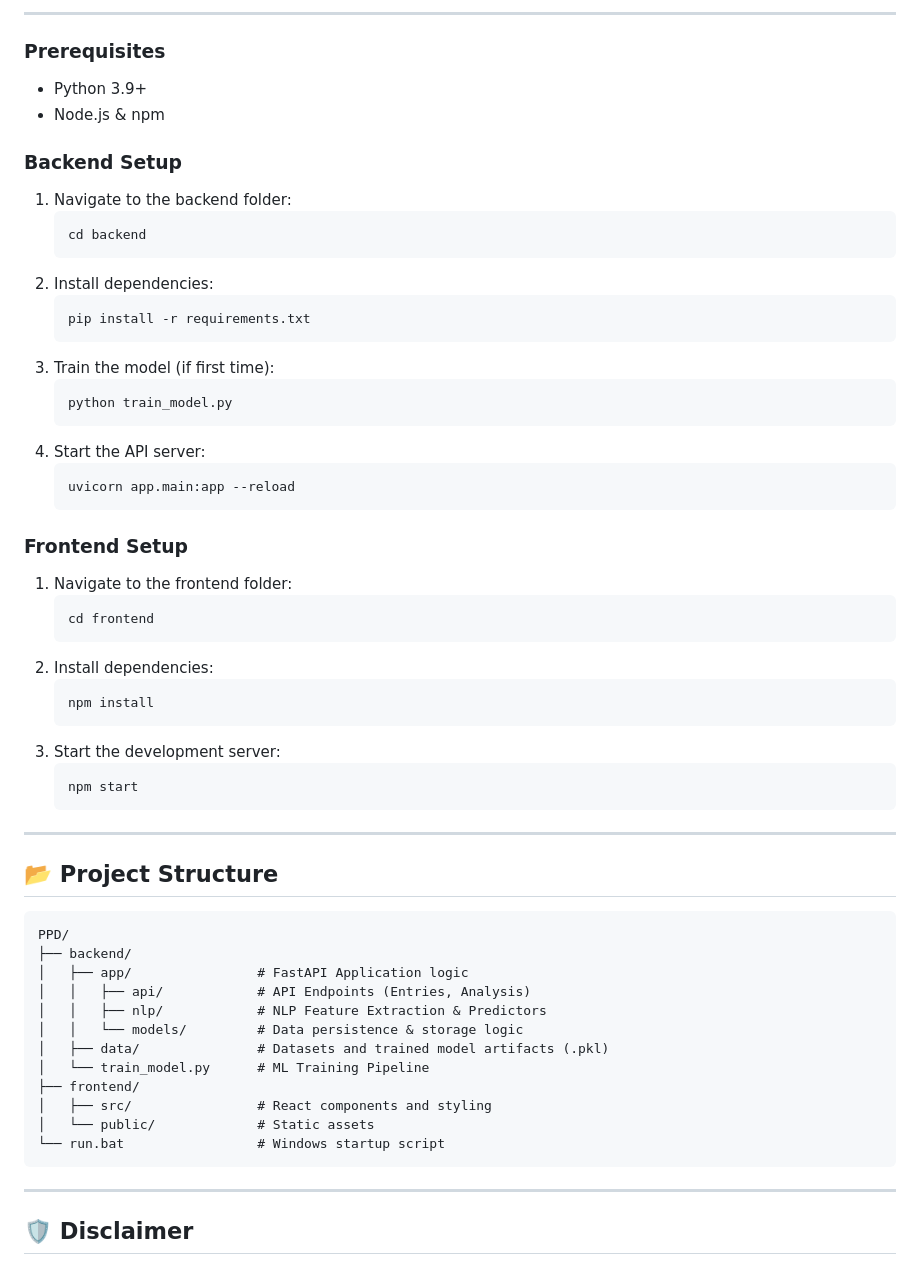
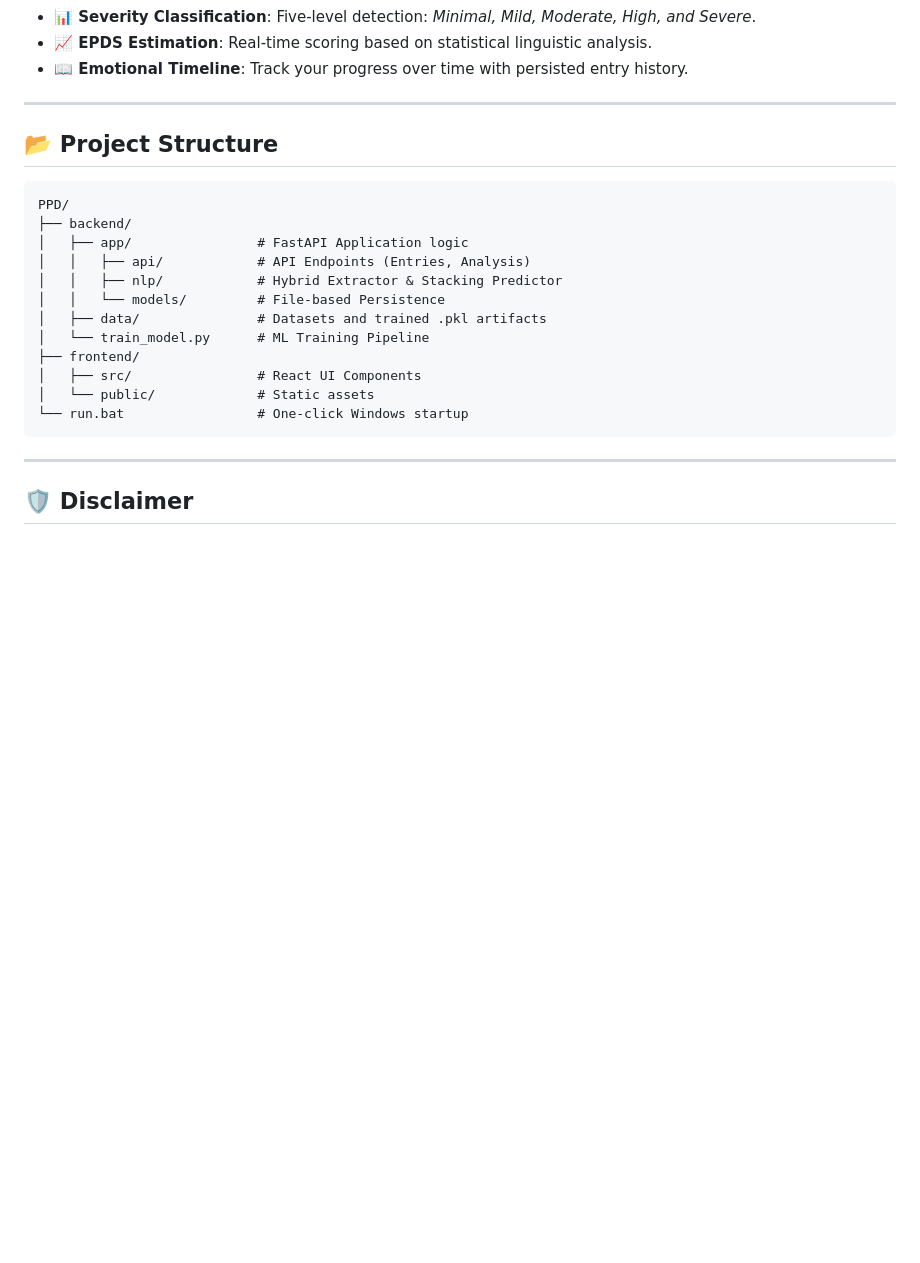
Before and after one commit to dorayaki19/PostPartum-Depression-Support-Chatbot, a Markdown page: README.md, the part around one of its changes. GitHub-like rendering; blank space fills up the shorter version.

````diff
--- a/README.md
+++ b/README.md
@@ -45,40 +50,6 @@ If you are on Windows and have already installed the dependencies, you can start
----
-
-### Prerequisites
-- Python 3.9+
-- Node.js & npm
-
-### Backend Setup
-1. Navigate to the backend folder:
-   ```bash
-   cd backend
-   ```
-2. Install dependencies:
-   ```bash
-   pip install -r requirements.txt
-   ```
-3. Train the model (if first time):
-   ```bash
-   python train_model.py
-   ```
-4. Start the API server:
-   ```bash
-   uvicorn app.main:app --reload
-   ```
-
-### Frontend Setup
-1. Navigate to the frontend folder:
-   ```bash
-   cd frontend
-   ```
-2. Install dependencies:
-   ```bash
-   npm install
-   ```
-3. Start the development server:
-   ```bash
-   npm start
-   ```
+- **📊 Severity Classification**: Five-level detection: *Minimal, Mild, Moderate, High, and Severe*.
+- **📈 EPDS Estimation**: Real-time scoring based on statistical linguistic analysis.
+- **📖 Emotional Timeline**: Track your progress over time with persisted entry history.
 
 ---
 
@@ -89,14 +60,14 @@ PPD/
 ├── backend/
 │   ├── app/                # FastAPI Application logic
 │   │   ├── api/            # API Endpoints (Entries, Analysis)
-│   │   ├── nlp/            # NLP Feature Extraction & Predictors
-│   │   └── models/         # Data persistence & storage logic
-│   ├── data/               # Datasets and trained model artifacts (.pkl)
+│   │   ├── nlp/            # Hybrid Extractor & Stacking Predictor
+│   │   └── models/         # File-based Persistence
+│   ├── data/               # Datasets and trained .pkl artifacts
 │   └── train_model.py      # ML Training Pipeline
 ├── frontend/
-│   ├── src/                # React components and styling
+│   ├── src/                # React UI Components
 │   └── public/             # Static assets
-└── run.bat                 # Windows startup script
+└── run.bat                 # One-click Windows startup
 ```
 
 ---
````
Also changed, not shown: other parts of README.md (+36 -31 lines).
